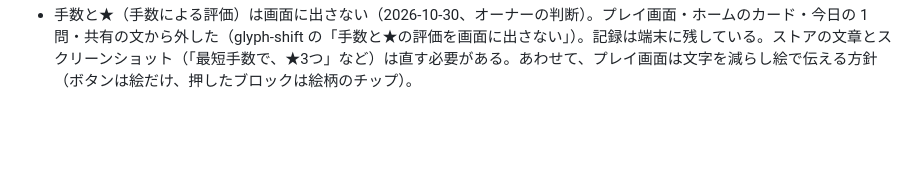
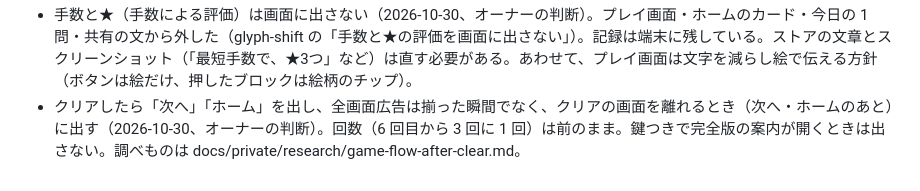
Before and after one commit to t-of/t-of.github.io, a Markdown page: docs/DECISIONS.md, the part around the change. GitHub-like rendering; blank space fills up the shorter version.

Commit message:
ABILITILE のクリア後の動線と広告の出しどころを残す
Co-Authored-By: Claude Opus 5.5 <noreply@anthropic.com>

```diff
--- a/docs/DECISIONS.md
+++ b/docs/DECISIONS.md
@@ -371,3 +371,4 @@ Playwright で `channel: 'chrome'` を付けると、headless でも普段の Go
 - 販売元は個人名（本名のローマ字）で出す（2026-10-30、オーナーの判断）。「T.OF...」で出すには法人と D-U-N-S 番号が要るため。売上が伸びたら法人を作り、Apple に個人から組織への切り替えを頼む（アプリは引き継げる）。アプリ名・著作権の欄・サポートのページは T.OF... にする。
 - 名前は ABILITILE のまま、アプリの ID は `io.github.tof.abilitile`（完全版の商品 ID は `io.github.tof.abilitile.full`）で確定（2026-10-30、オーナーの判断。商標と App Store の同名の手での確認はしない）。プライバシーポリシーに iOS 版の節を入れて公開した（下書きは docs/private/launch/abilitile-privacy-draft.md）。
 - 手数と★（手数による評価）は画面に出さない（2026-10-30、オーナーの判断）。プレイ画面・ホームのカード・今日の 1 問・共有の文から外した（glyph-shift の「手数と★の評価を画面に出さない」）。記録は端末に残している。ストアの文章とスクリーンショット（「最短手数で、★3つ」など）は直す必要がある。あわせて、プレイ画面は文字を減らし絵で伝える方針（ボタンは絵だけ、押したブロックは絵柄のチップ）。
+- クリアしたら「次へ」「ホーム」を出し、全画面広告は揃った瞬間でなく、クリアの画面を離れるとき（次へ・ホームのあと）に出す（2026-10-30、オーナーの判断）。回数（6 回目から 3 回に 1 回）は前のまま。鍵つきで完全版の案内が開くときは出さない。調べものは docs/private/research/game-flow-after-clear.md。
```
